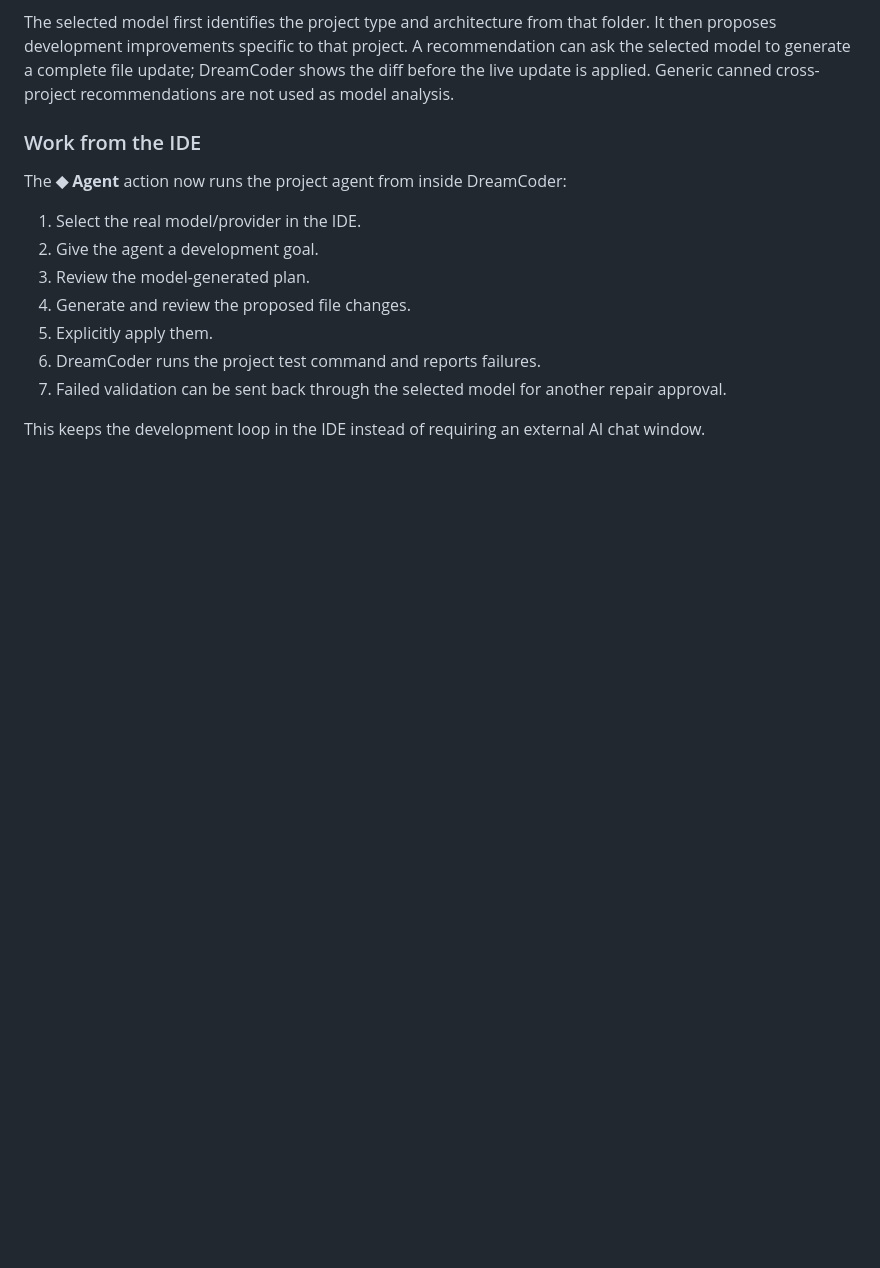
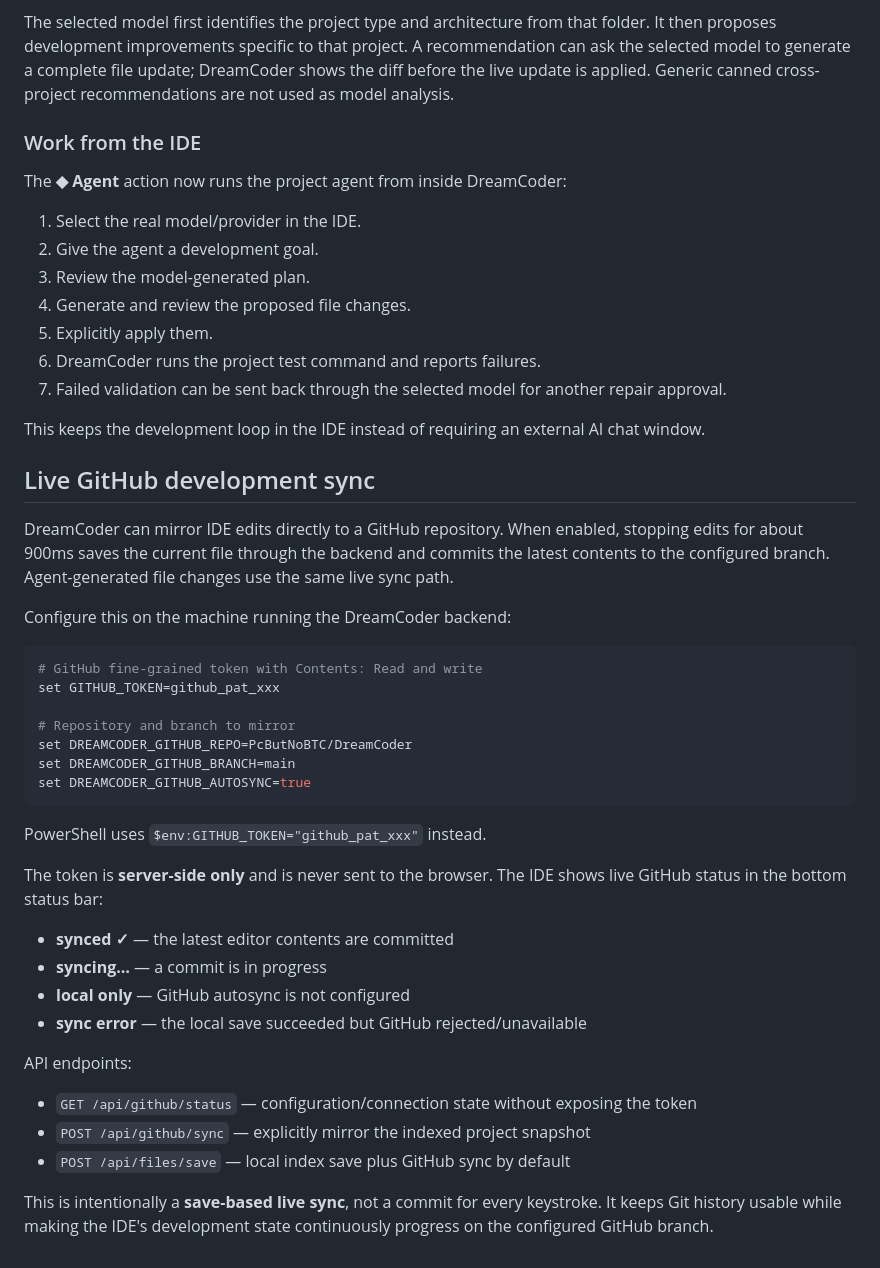
Before and after one commit to PcButNoBTC/DreamCoder, a Markdown page: README.md, the part around the change. Drawn GitHub-style; blank space fills up the shorter version.

Commit message:
docs: configure live GitHub IDE synchronization

````diff
--- a/README.md
+++ b/README.md
@@ -241,3 +241,34 @@ The **◆ Agent** action now runs the project agent from inside DreamCoder:
 7. Failed validation can be sent back through the selected model for another repair approval.
 
 This keeps the development loop in the IDE instead of requiring an external AI chat window.
+
+## Live GitHub development sync
+
+DreamCoder can mirror IDE edits directly to a GitHub repository. When enabled, stopping edits for about 900ms saves the current file through the backend and commits the latest contents to the configured branch. Agent-generated file changes use the same live sync path.
+
+Configure this on the machine running the DreamCoder backend:
+
+```bash
+# GitHub fine-grained token with Contents: Read and write
+set GITHUB_TOKEN=github_pat_xxx
+
+# Repository and branch to mirror
+set DREAMCODER_GITHUB_REPO=PcButNoBTC/DreamCoder
+set DREAMCODER_GITHUB_BRANCH=main
+set DREAMCODER_GITHUB_AUTOSYNC=true
+```
+
+PowerShell uses `$env:GITHUB_TOKEN="github_pat_xxx"` instead.
+
+The token is **server-side only** and is never sent to the browser. The IDE shows live GitHub status in the bottom status bar:
+- **synced ✓** — the latest editor contents are committed
+- **syncing…** — a commit is in progress
+- **local only** — GitHub autosync is not configured
+- **sync error** — the local save succeeded but GitHub rejected/unavailable
+
+API endpoints:
+- `GET /api/github/status` — configuration/connection state without exposing the token
+- `POST /api/github/sync` — explicitly mirror the indexed project snapshot
+- `POST /api/files/save` — local index save plus GitHub sync by default
+
+This is intentionally a **save-based live sync**, not a commit for every keystroke. It keeps Git history usable while making the IDE's development state continuously progress on the configured GitHub branch.
````
